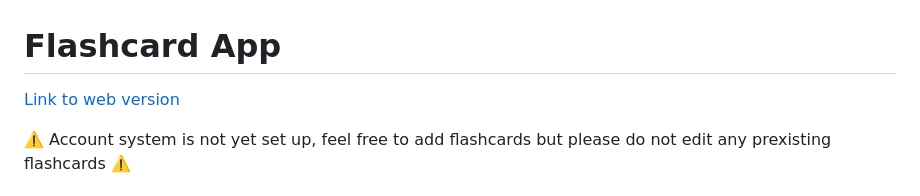
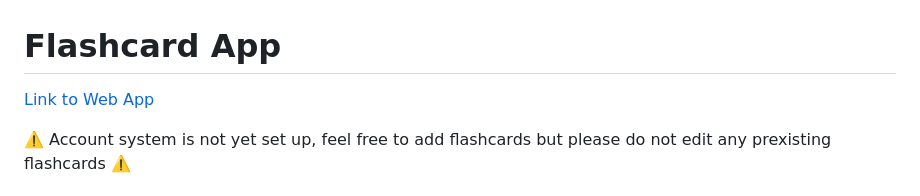
Before and after one commit to david-bol12/Flashcard-App, a Markdown page: README.md, the part around the change. GitHub-like rendering.

```diff
--- a/README.md
+++ b/README.md
@@ -1,5 +1,5 @@
 # Flashcard App
-[Link to web version](https://flashcard-app-fe54f.web.app)<br/>
+[Link to Web App](https://flashcard-app-fe54f.web.app)<br/>
 
 ⚠️ Account system is not yet set up, feel free to add flashcards but please do not edit any prexisting flashcards ⚠️ <br/>
 
```
